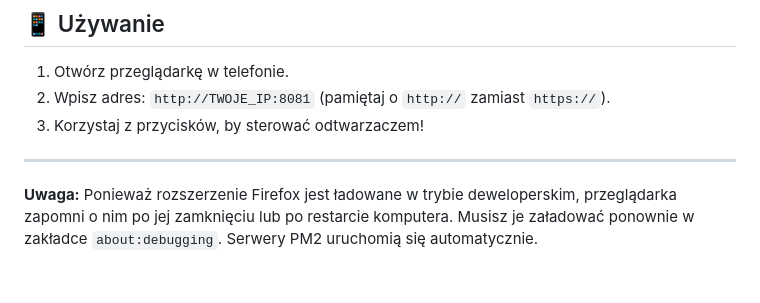
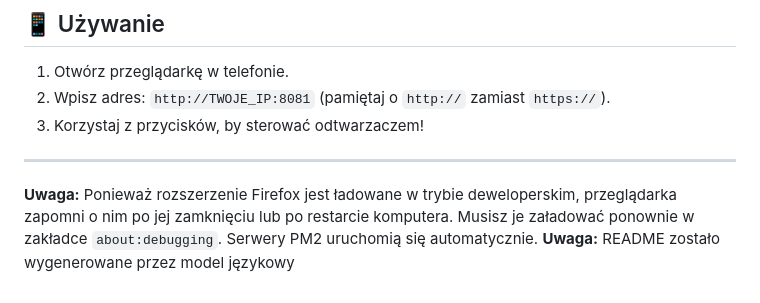
Before and after one commit to Filip748/YouTube_Remote_Control, a Markdown page: README.md, the part around the change. GitHub-like rendering.

```diff
--- a/README.md
+++ b/README.md
@@ -87,3 +87,4 @@ Aby serwery działały w tle i uruchamiały się razem z komputerem, użyj PM2:
 
 ---
 **Uwaga:** Ponieważ rozszerzenie Firefox jest ładowane w trybie deweloperskim, przeglądarka zapomni o nim po jej zamknięciu lub po restarcie komputera. Musisz je załadować ponownie w zakładce `about:debugging`. Serwery PM2 uruchomią się automatycznie.
+**Uwaga:** README zostało wygenerowane przez model językowy
```
